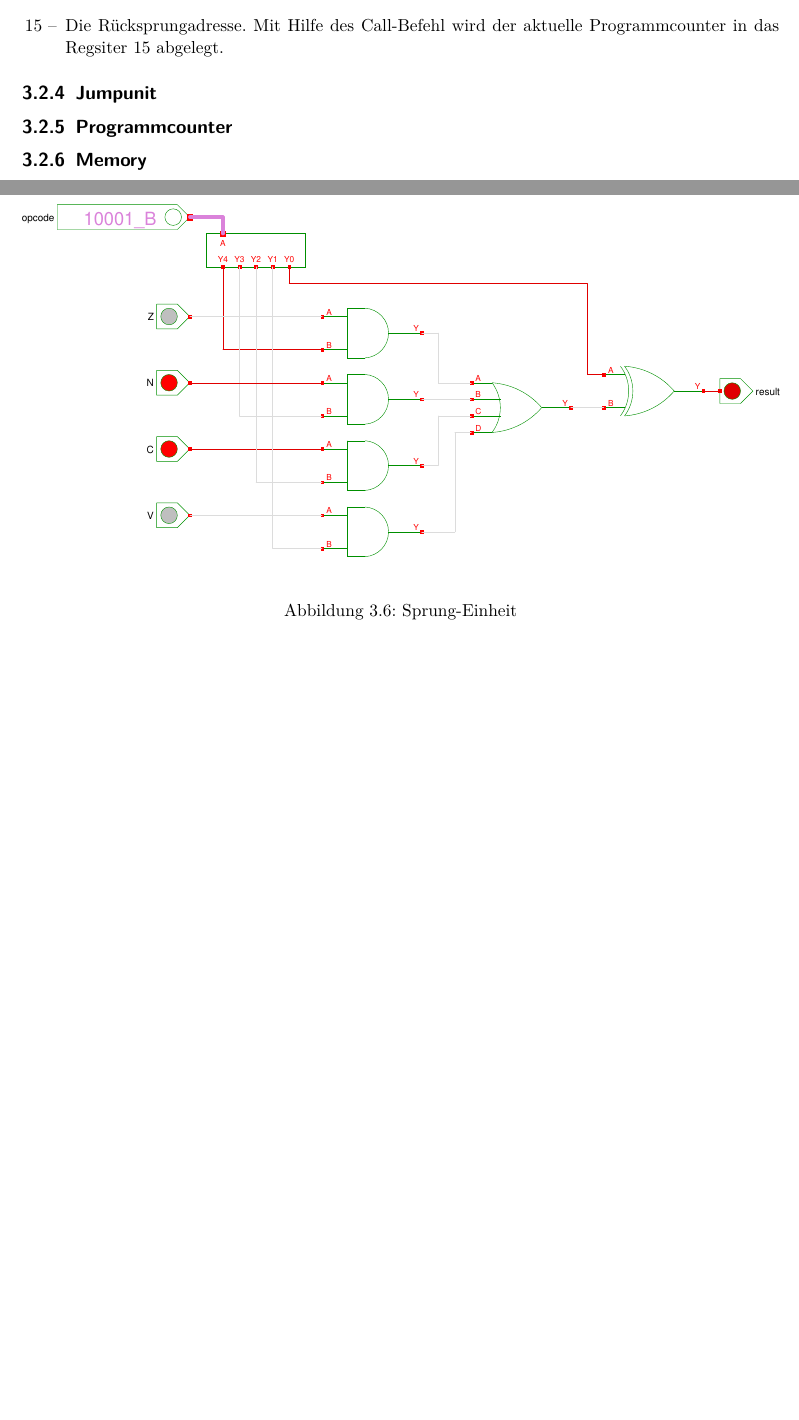
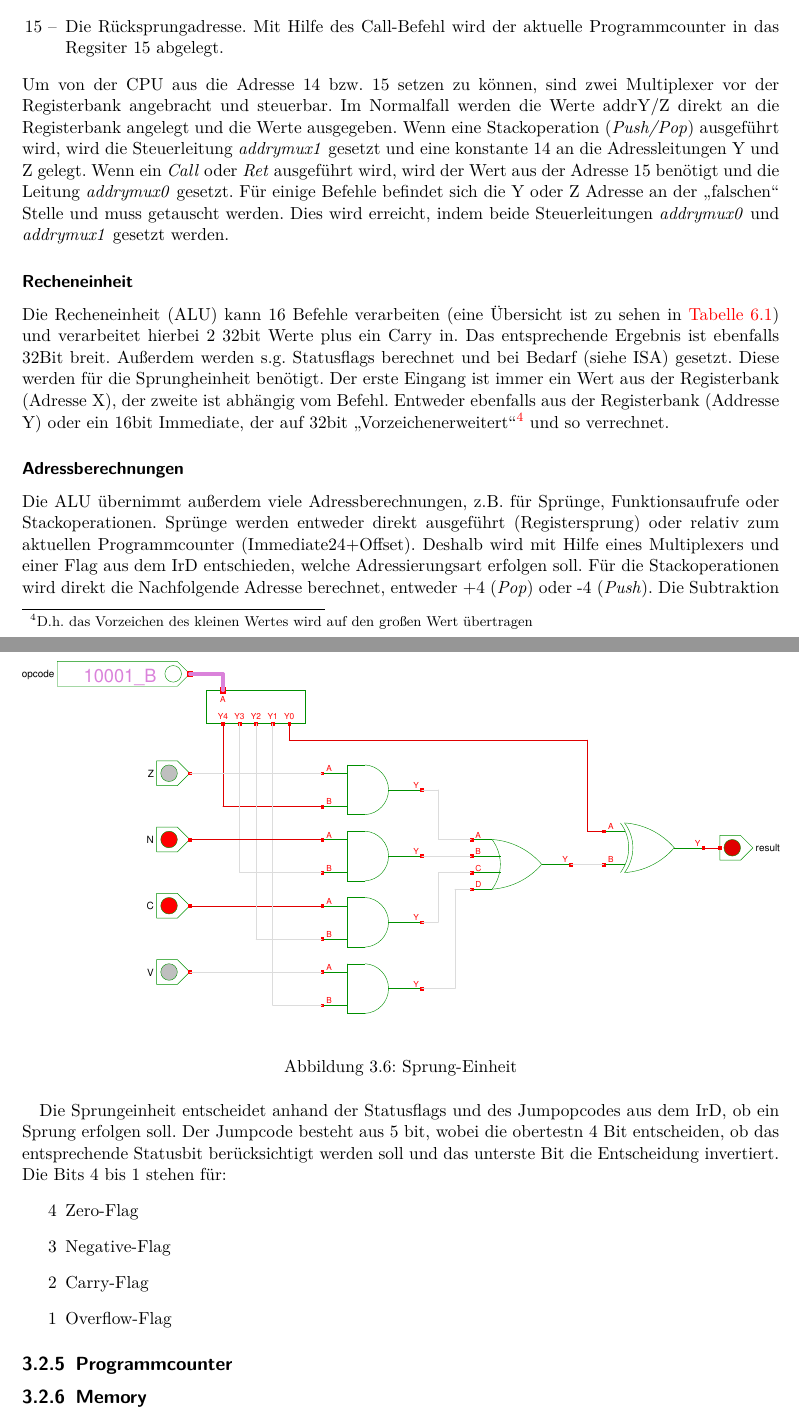
Before and after one commit to svenstaro/uni-projekt, a LaTeX document (report/master.tex, which reads report/hardware.tex): two parts of pages 15 and 17 of 26, joined at a grey line, cut so that both start at the same text, the shorter picture padded with empty space. Compiled offline with pdfLaTeX.

Commit message:
report: add Ird, ALU and jumpunit

```diff
--- a/report/hardware.tex
+++ b/report/hardware.tex
@@ -86,12 +89,30 @@ Die Registerbank hat 16 Slots, wobei einigen Plätzen besondere Eigenschaften un
   \item[14 --] Die ist der Stackpointer. Wann immer eine Push/Pop Operation ausgeführt wird, wird das 14te Register mit Hilfe der Hardware angepasst.
   \item[15 --] Die Rücksprungadresse. Mit Hilfe des Call-Befehl wird der aktuelle Programmcounter in das Regsiter 15 abgelegt.
 \end{itemize}
+Um von der CPU aus die Adresse 14 bzw. 15 setzen zu können, sind zwei Multiplexer vor der Registerbank angebracht und steuerbar. Im Normalfall werden die Werte addrY/Z direkt an die Registerbank angelegt und die Werte ausgegeben. Wenn eine Stackoperation (\emph{Push/Pop}) ausgeführt wird, wird die Steuerleitung \textit{addrymux1} gesetzt und eine konstante 14 an die Adressleitungen Y und Z gelegt. Wenn ein \emph{Call} oder \emph{Ret} ausgeführt wird, wird der Wert aus der Adresse 15 benötigt und die Leitung \textit{addrymux0} gesetzt. Für einige Befehle befindet sich die Y oder Z Adresse an der \glqq falschen\grqq \ Stelle und muss getauscht werden. Dies wird erreicht, indem beide Steuerleitungen \textit{addrymux0} und \textit{addrymux1} gesetzt werden.
+
+\subsubsection{Recheneinheit}
+Die Recheneinheit (ALU) kann 16 Befehle verarbeiten (eine Übersicht ist zu sehen in \autoref{AP:ISA}) und verarbeitet hierbei 2 32bit Werte plus ein Carry in. Das entsprechende Ergebnis ist ebenfalls 32Bit breit. Außerdem werden s.g. Statusflags berechnet und bei Bedarf (siehe ISA) gesetzt. Diese werden für die Sprungheinheit benötigt. Der erste Eingang ist immer ein Wert aus der Registerbank (Adresse X), der zweite ist abhängig vom Befehl. Entweder ebenfalls aus der Registerbank (Addresse Y) oder ein 16bit Immediate, der auf 32bit \glqq Vorzeichenerweitert\grqq \footnote{D.h. das Vorzeichen des kleinen Wertes wird auf den großen Wert übertragen} und so verrechnet.
+
+\subsubsection{Adressberechnungen}
+Die ALU übernimmt außerdem viele Adressberechnungen, z.B. für Sprünge, Funktionsaufrufe oder Stackoperationen.
+Sprünge werden entweder direkt ausgeführt (Registersprung) oder relativ zum aktuellen Programmcounter (Immediate24+Offset). Deshalb wird mit Hilfe eines Multiplexers und einer Flag aus dem IrD entschieden, welche Adressierungsart erfolgen soll.
+Für die Stackoperationen wird direkt die Nachfolgende Adresse berechnet, entweder +4 (\emph{Pop}) oder -4 (\emph{Push}). Die Subtraktion wird mit Hilfe der Addition des Zweierkomplements durchgeführt.
+Auch erlaubt die ALU es den Op2 direkt auf den Bus zu schreiben. Hierfür bedient man sich lediglich eines einfachen Multiplexers.
+
 \subsection{Jumpunit}
-\begin{figure}[h]
+\begin{figure}[!h]
 \centering
 \includegraphics[width=1\textwidth]{images/ju.eps}
 \caption{\label{HW:JU}Sprung-Einheit}
 \end{figure}
+Die Sprungeinheit entscheidet anhand der Statusflags und des Jumpopcodes aus dem IrD, ob ein Sprung erfolgen soll. Der Jumpcode besteht aus 5 bit, wobei die obertestn 4 Bit entscheiden, ob das entsprechende Statusbit berücksichtigt werden soll und das unterste Bit die Entscheidung invertiert. Die Bits 4 bis 1 stehen für:
+\begin{enumerate}
+ \item[4] Zero-Flag
+ \item[3] Negative-Flag
+ \item[2] Carry-Flag
+ \item[1] Overflow-Flag
+\end{enumerate}
 \subsection{Programmcounter}
 \begin{figure}[h]
 \centering
```
Also changed, not shown: report/hardware.tex (21 more changed lines).
